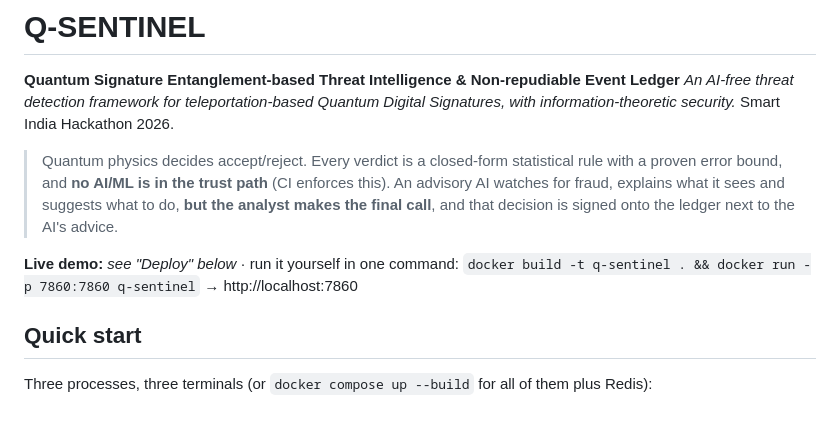
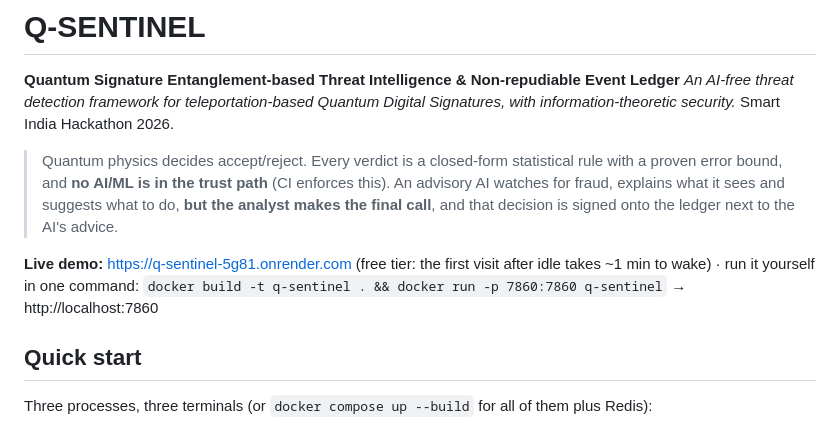
Before and after one commit to eishusaivarsha-dev/Q-Sentinal, a Markdown page: README.md, the part around the change. Drawn GitHub-style.

Commit message:
README: link the live demo on Render

```diff
--- a/README.md
+++ b/README.md
@@ -6,7 +6,7 @@
 > Quantum physics decides accept/reject. Every verdict is a closed-form statistical rule with a proven error bound, and **no AI/ML is in the trust path** (CI enforces this).
 > An advisory AI watches for fraud, explains what it sees and suggests what to do, **but the analyst makes the final call**, and that decision is signed onto the ledger next to the AI's advice.
 
-**Live demo:** _see "Deploy" below_ · run it yourself in one command: `docker build -t q-sentinel . && docker run -p 7860:7860 q-sentinel` → http://localhost:7860
+**Live demo:** https://q-sentinel-5g81.onrender.com (free tier: the first visit after idle takes ~1 min to wake) · run it yourself in one command: `docker build -t q-sentinel . && docker run -p 7860:7860 q-sentinel` → http://localhost:7860
 
 ## Quick start
 
```
